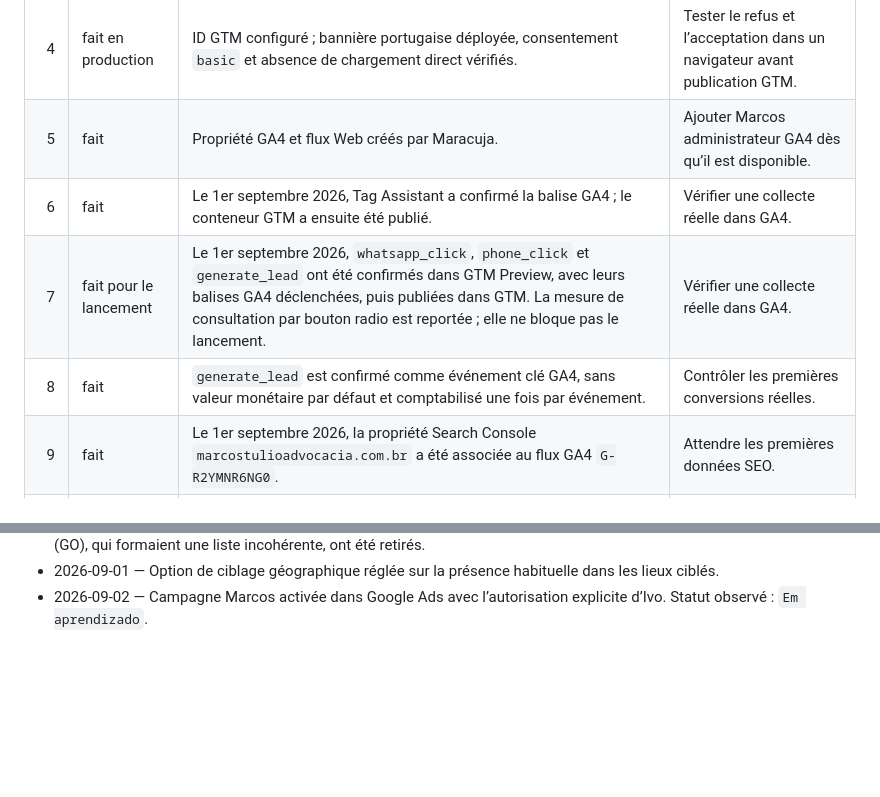
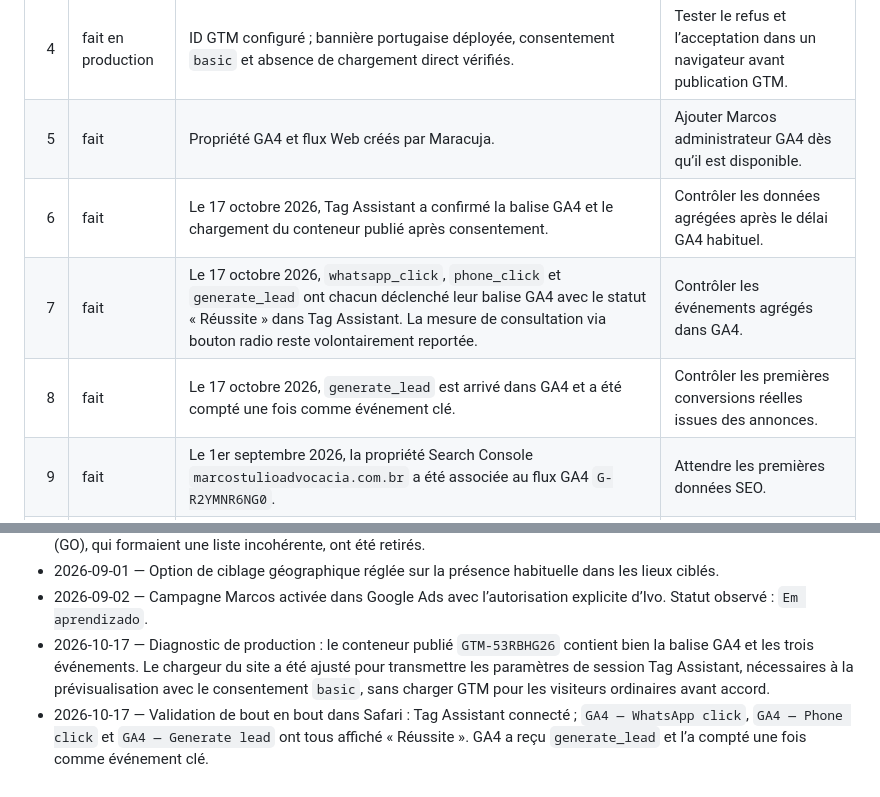
Before and after one commit to lamusiquedemars/marcos-tulio-advocacia, a Markdown page: docs/acquisition-status.md, 2 parts joined by grey strips. Rendered like a GitHub page; blank space fills up the shorter version.

Commit message:
docs: record GTM and GA4 validation

```diff
--- a/docs/acquisition-status.md
+++ b/docs/acquisition-status.md
@@ -33,9 +33,9 @@
 | 3 | fait | Conteneur Web GTM créé par Maracuja pour le domaine. | Ajouter Marcos administrateur GTM dès qu’il est disponible. |
 | 4 | fait en production | ID GTM configuré ; bannière portugaise déployée, consentement `basic` et absence de chargement direct vérifiés. | Tester le refus et l’acceptation dans un navigateur avant publication GTM. |
 | 5 | fait | Propriété GA4 et flux Web créés par Maracuja. | Ajouter Marcos administrateur GA4 dès qu’il est disponible. |
-| 6 | fait | Le 1er septembre 2026, Tag Assistant a confirmé la balise GA4 ; le conteneur GTM a ensuite été publié. | Vérifier une collecte réelle dans GA4. |
-| 7 | fait pour le lancement | Le 1er septembre 2026, `whatsapp_click`, `phone_click` et `generate_lead` ont été confirmés dans GTM Preview, avec leurs balises GA4 déclenchées, puis publiées dans GTM. La mesure de consultation par bouton radio est reportée ; elle ne bloque pas le lancement. | Vérifier une collecte réelle dans GA4. |
-| 8 | fait | `generate_lead` est confirmé comme événement clé GA4, sans valeur monétaire par défaut et comptabilisé une fois par événement. | Contrôler les premières conversions réelles. |
+| 6 | fait | Le 17 octobre 2026, Tag Assistant a confirmé la balise GA4 et le chargement du conteneur publié après consentement. | Contrôler les données agrégées après le délai GA4 habituel. |
+| 7 | fait | Le 17 octobre 2026, `whatsapp_click`, `phone_click` et `generate_lead` ont chacun déclenché leur balise GA4 avec le statut « Réussite » dans Tag Assistant. La mesure de consultation via bouton radio reste volontairement reportée. | Contrôler les événements agrégés dans GA4. |
+| 8 | fait | Le 17 octobre 2026, `generate_lead` est arrivé dans GA4 et a été compté une fois comme événement clé. | Contrôler les premières conversions réelles issues des annonces. |
 | 9 | fait | Le 1er septembre 2026, la propriété Search Console `marcostulioadvocacia.com.br` a été associée au flux GA4 `G-R2YMNR6NG0`. | Attendre les premières données SEO. |
 | 10 | fait | Compte Ads Marcos visible `Actif` dans le MCC Maracuja et associé au flux GA4 `G-R2YMNR6NG0`. | Surveiller la diffusion et les alertes Google Ads. |
 | 11 | fait | Le 1er septembre 2026, l’événement clé GA4 `generate_lead` a été importé dans Google Ads sous le nom `Enviar formulário de lead`. Aucun snippet Google Ads supplémentaire n’est installé. | Vérifier les premières conversions importées. |
@@ -64,3 +64,5 @@
 - 2026-09-01 — Ciblage géographique corrigé : État de Mato Grosso (Brésil) uniquement. Cuiabá, Gramado (RS) et Iporá (GO), qui formaient une liste incohérente, ont été retirés.
 - 2026-09-01 — Option de ciblage géographique réglée sur la présence habituelle dans les lieux ciblés.
 - 2026-09-02 — Campagne Marcos activée dans Google Ads avec l’autorisation explicite d’Ivo. Statut observé : `Em aprendizado`.
+- 2026-10-17 — Diagnostic de production : le conteneur publié `GTM-53RBHG26` contient bien la balise GA4 et les trois événements. Le chargeur du site a été ajusté pour transmettre les paramètres de session Tag Assistant, nécessaires à la prévisualisation avec le consentement `basic`, sans charger GTM pour les visiteurs ordinaires avant accord.
+- 2026-10-17 — Validation de bout en bout dans Safari : Tag Assistant connecté ; `GA4 — WhatsApp click`, `GA4 — Phone click` et `GA4 — Generate lead` ont tous affiché « Réussite ». GA4 a reçu `generate_lead` et l’a compté une fois comme événement clé.
```
